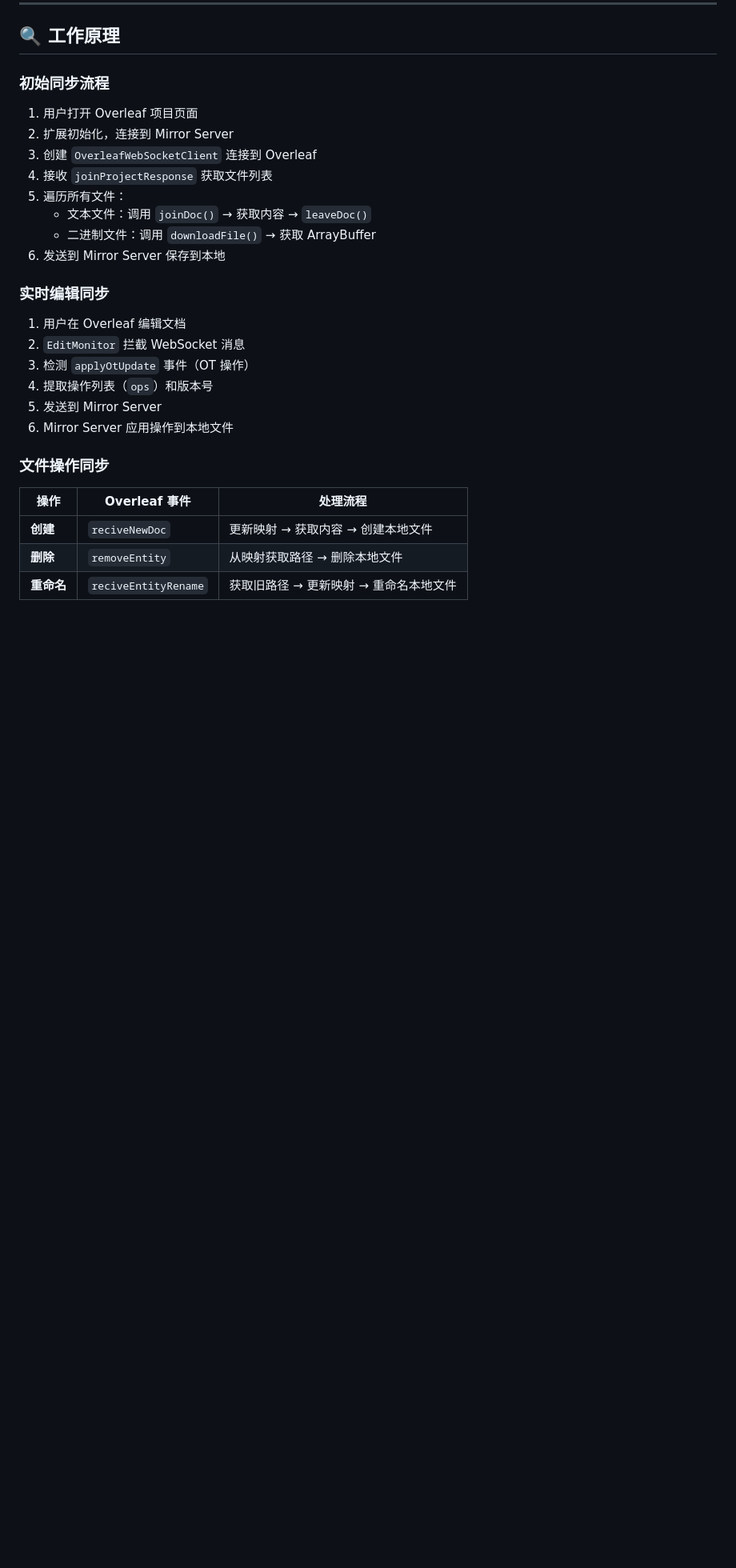
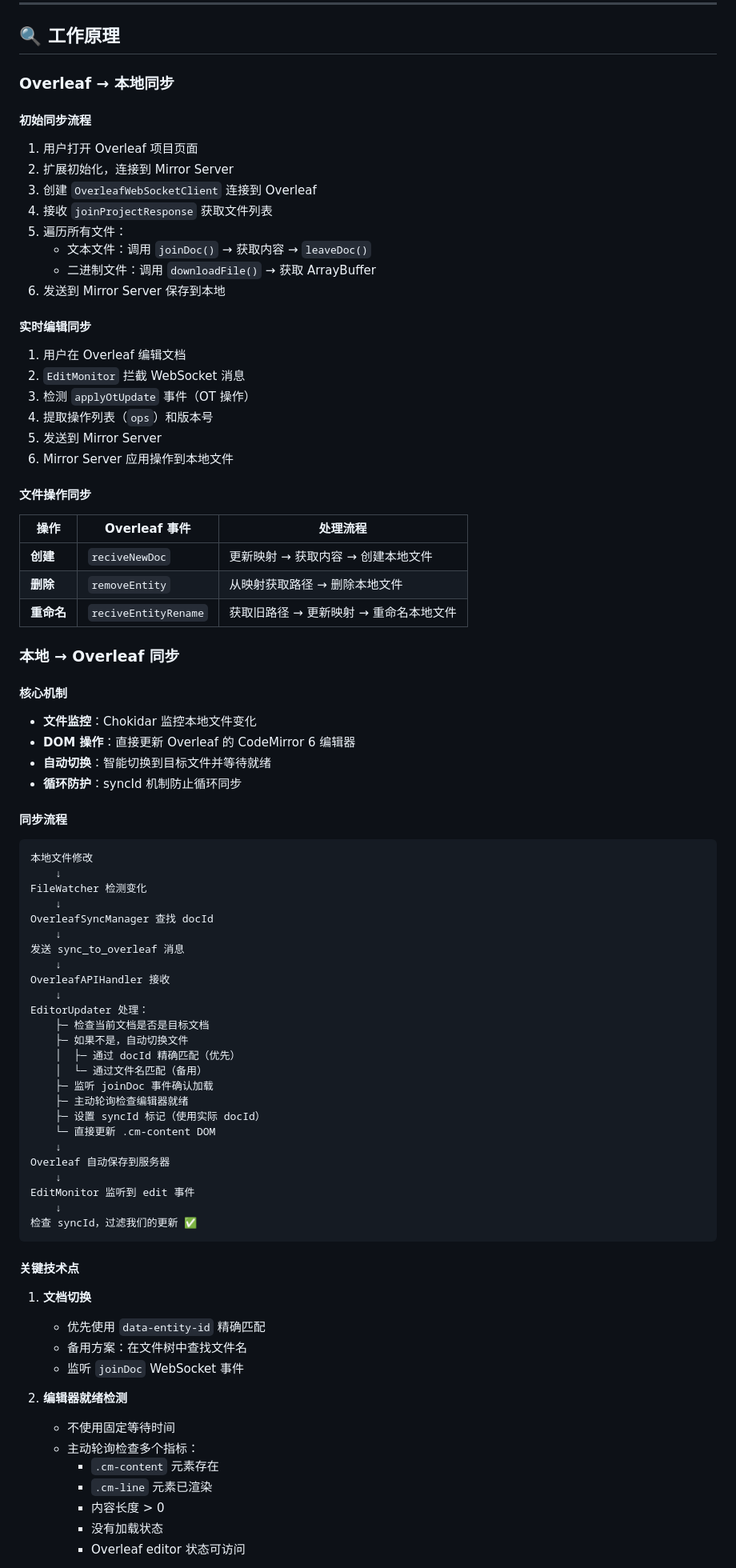
Before and after one commit to BruceChenSF/overleaf-cli, a Markdown page: README.md, the part around one of its changes. Shown at 80% size. Rendered like a GitHub page; blank space fills up the shorter version.

````diff
--- a/README.md
+++ b/README.md
@@ -211,7 +223,9 @@ overleaf-cc/
 
 ## 🔍 工作原理
 
-### 初始同步流程
+### Overleaf → 本地同步
+
+#### 初始同步流程
 
 1. 用户打开 Overleaf 项目页面
 2. 扩展初始化，连接到 Mirror Server
@@ -222,7 +236,7 @@ overleaf-cc/
    - 二进制文件：调用 `downloadFile()` → 获取 ArrayBuffer
 6. 发送到 Mirror Server 保存到本地
 
-### 实时编辑同步
+#### 实时编辑同步
 
 1. 用户在 Overleaf 编辑文档
 2. `EditMonitor` 拦截 WebSocket 消息
@@ -231,10 +245,66 @@ overleaf-cc/
 5. 发送到 Mirror Server
 6. Mirror Server 应用操作到本地文件
 
-### 文件操作同步
+#### 文件操作同步
 
 | 操作 | Overleaf 事件 | 处理流程 |
 |------|--------------|----------|
 | **创建** | `reciveNewDoc` | 更新映射 → 获取内容 → 创建本地文件 |
 | **删除** | `removeEntity` | 从映射获取路径 → 删除本地文件 |
 | **重命名** | `reciveEntityRename` | 获取旧路径 → 更新映射 → 重命名本地文件 |
+
+### 本地 → Overleaf 同步
+
+#### 核心机制
+
+- **文件监控**：Chokidar 监控本地文件变化
+- **DOM 操作**：直接更新 Overleaf 的 CodeMirror 6 编辑器
+- **自动切换**：智能切换到目标文件并等待就绪
+- **循环防护**：syncId 机制防止循环同步
+
+#### 同步流程
+
+```
+本地文件修改
+    ↓
+FileWatcher 检测变化
+    ↓
+OverleafSyncManager 查找 docId
+    ↓
+发送 sync_to_overleaf 消息
+    ↓
+OverleafAPIHandler 接收
+    ↓
+EditorUpdater 处理：
+    ├─ 检查当前文档是否是目标文档
+    ├─ 如果不是，自动切换文件
+    │  ├─ 通过 docId 精确匹配（优先）
+    │  └─ 通过文件名匹配（备用）
+    ├─ 监听 joinDoc 事件确认加载
+    ├─ 主动轮询检查编辑器就绪
+    ├─ 设置 syncId 标记（使用实际 docId）
+    └─ 直接更新 .cm-content DOM
+    ↓
+Overleaf 自动保存到服务器
+    ↓
+EditMonitor 监听到 edit 事件
+    ↓
+检查 syncId，过滤我们的更新 ✅
+```
+
+#### 关键技术点
+
+1. **文档切换**
+   - 优先使用 `data-entity-id` 精确匹配
+   - 备用方案：在文件树中查找文件名
+   - 监听 `joinDoc` WebSocket 事件
+
+2. **编辑器就绪检测**
+   - 不使用固定等待时间
+   - 主动轮询检查多个指标：
+     - `.cm-content` 元素存在
+     - `.cm-line` 元素已渲染
+     - 内容长度 > 0
+     - 没有加载状态
+     - Overleaf editor 状态可访问
+
````
Also changed, not shown: other parts of README.md (+29 -12 lines), docs/LOCAL-TO-OVERLEAF-SYNC.md (added, +587 -0 lines), docs/README.md (+24 -7 lines).
